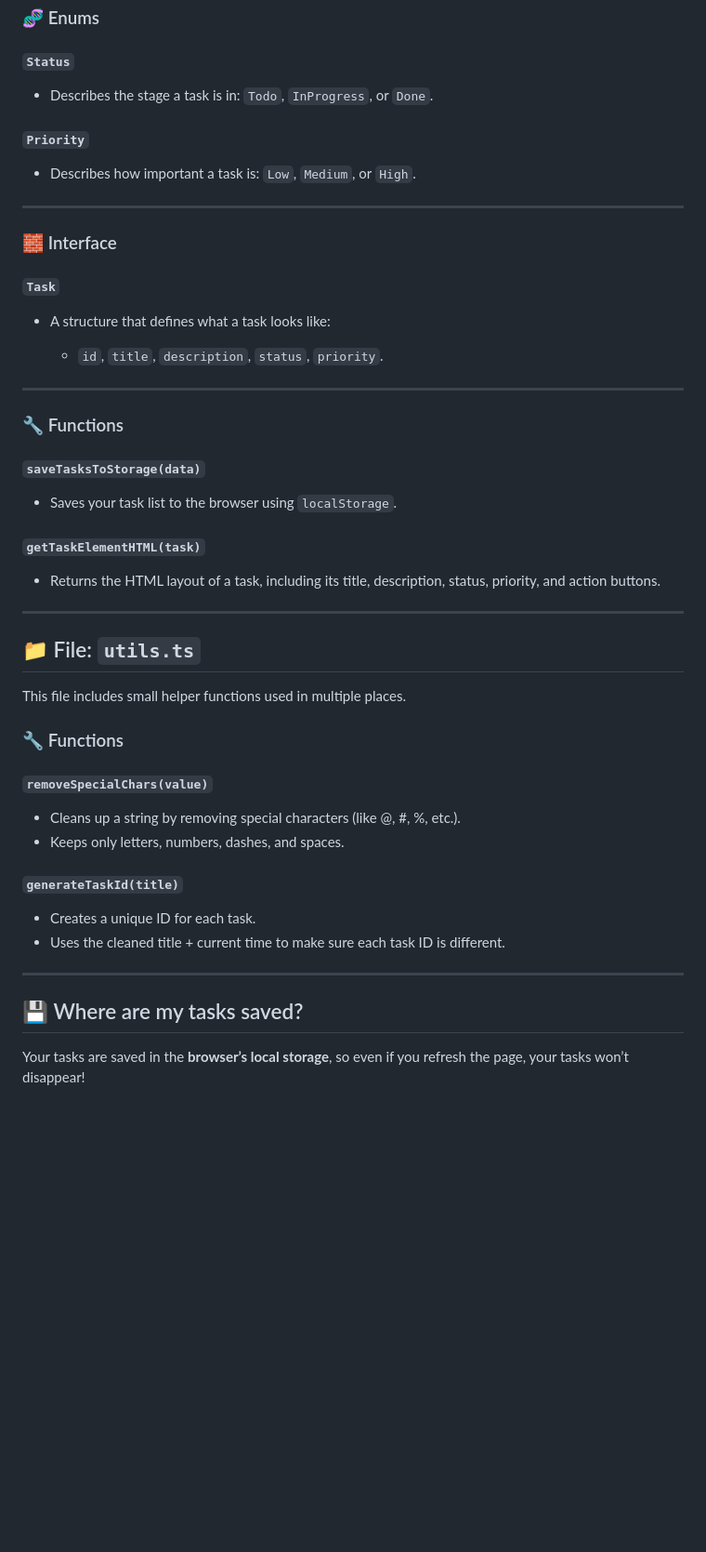
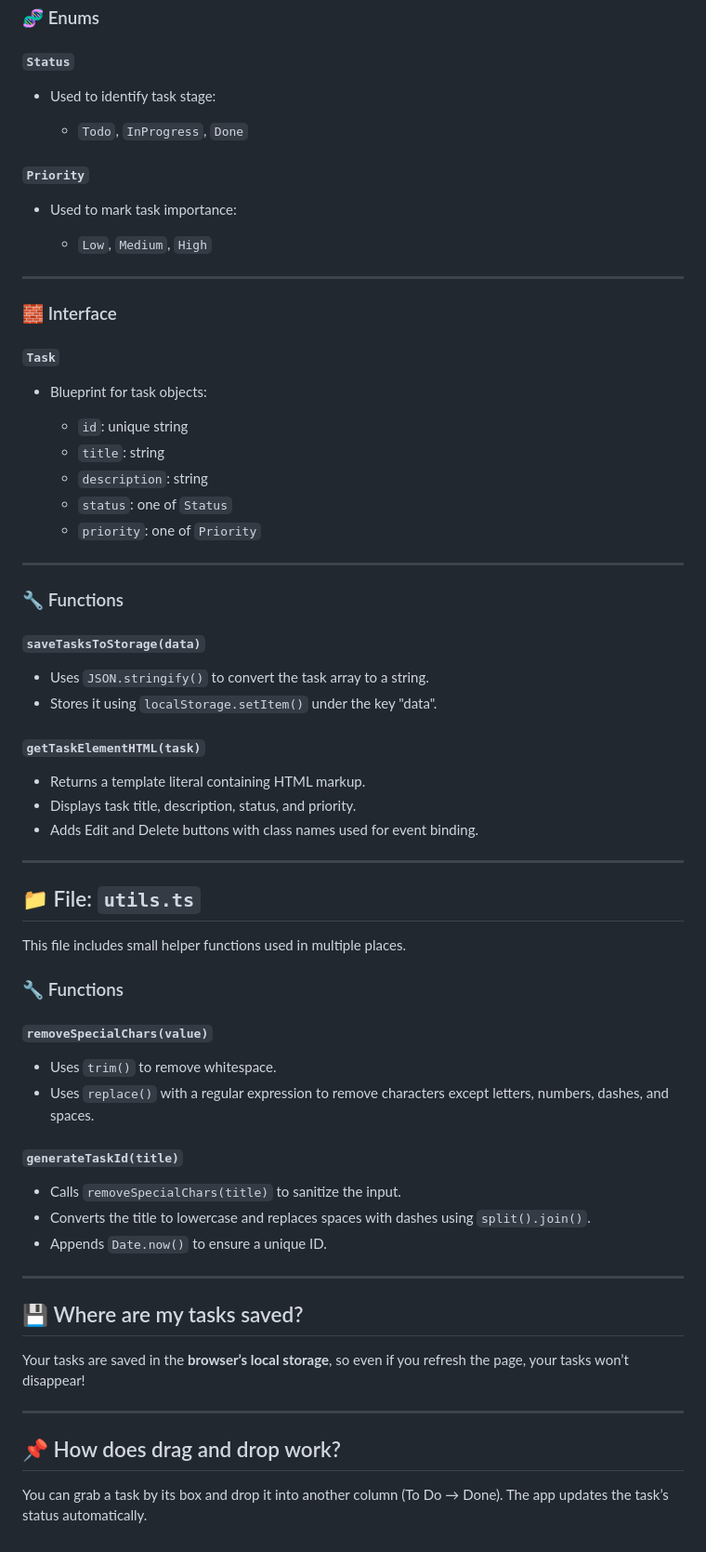
Before and after one commit to sothyrachan/Kanban_Task_Board, a Markdown page: src/README.md, the part around the change printed below. Shown: that part at 93% size. Drawn GitHub-style; blank space fills up the shorter version.

```diff
--- a/src/README.md
+++ b/src/README.md
@@ -82,11 +103,15 @@ This file stores shared things that describe what a task looks like and helps wi
 
 #### `Status`
 
-* Describes the stage a task is in: `Todo`, `InProgress`, or `Done`.
+* Used to identify task stage:
+
+  * `Todo`, `InProgress`, `Done`
 
 #### `Priority`
 
-* Describes how important a task is: `Low`, `Medium`, or `High`.
+* Used to mark task importance:
+
+  * `Low`, `Medium`, `High`
 
 ---
 
@@ -94,9 +119,13 @@ This file stores shared things that describe what a task looks like and helps wi
 
 #### `Task`
 
-* A structure that defines what a task looks like:
+* Blueprint for task objects:
 
-  * `id`, `title`, `description`, `status`, `priority`.
+  * `id`: unique string
+  * `title`: string
+  * `description`: string
+  * `status`: one of `Status`
+  * `priority`: one of `Priority`
 
 ---
 
@@ -104,11 +133,14 @@ This file stores shared things that describe what a task looks like and helps wi
 
 #### `saveTasksToStorage(data)`
 
-* Saves your task list to the browser using `localStorage`.
+* Uses `JSON.stringify()` to convert the task array to a string.
+* Stores it using `localStorage.setItem()` under the key "data".
 
 #### `getTaskElementHTML(task)`
 
-* Returns the HTML layout of a task, including its title, description, status, priority, and action buttons.
+* Returns a template literal containing HTML markup.
+* Displays task title, description, status, and priority.
+* Adds Edit and Delete buttons with class names used for event binding.
 
 ---
 
@@ -120,16 +152,23 @@ This file includes small helper functions used in multiple places.
 
 #### `removeSpecialChars(value)`
 
-* Cleans up a string by removing special characters (like @, #, %, etc.).
-* Keeps only letters, numbers, dashes, and spaces.
+* Uses `trim()` to remove whitespace.
+* Uses `replace()` with a regular expression to remove characters except letters, numbers, dashes, and spaces.
 
 #### `generateTaskId(title)`
 
-* Creates a unique ID for each task.
-* Uses the cleaned title + current time to make sure each task ID is different.
+* Calls `removeSpecialChars(title)` to sanitize the input.
+* Converts the title to lowercase and replaces spaces with dashes using `split().join()`.
+* Appends `Date.now()` to ensure a unique ID.
 
 ---
 
 ## 💾 Where are my tasks saved?
 
 Your tasks are saved in the **browser’s local storage**, so even if you refresh the page, your tasks won’t disappear!
+
+---
+
+## 📌 How does drag and drop work?
+
+You can grab a task by its box and drop it into another column (To Do → Done). The app updates the task’s status automatically.
```
Also changed, not shown: other parts of src/README.md (+36 -15 lines).
